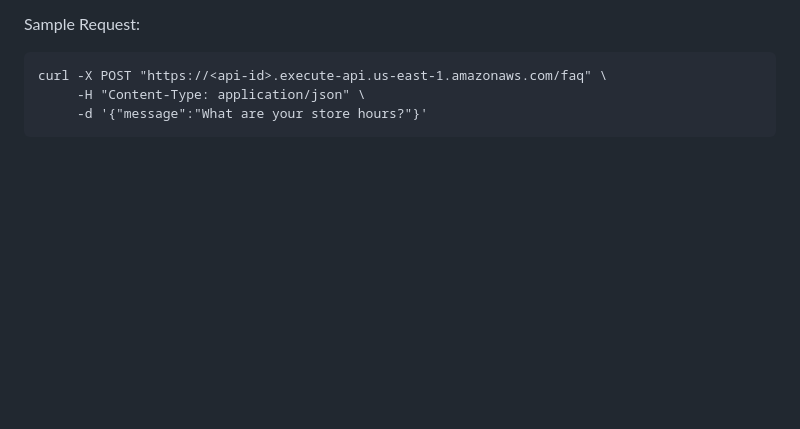
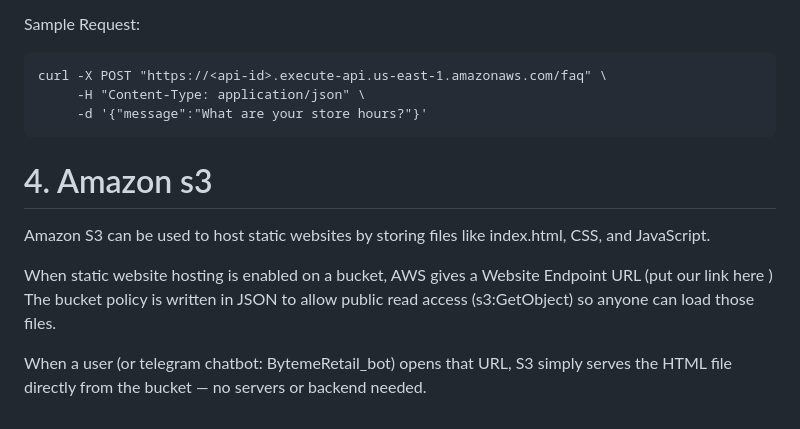
Before and after one commit to ByteMe365/24-7-AI-Chatbot-for-general-FAQs, a Markdown page: README.md, the part around the change. Rendered like a GitHub page; blank space fills up the shorter version.

````diff
--- a/README.md
+++ b/README.md
@@ -289,3 +289,11 @@ curl -X POST "https://<api-id>.execute-api.us-east-1.amazonaws.com/faq" \
      -H "Content-Type: application/json" \
      -d '{"message":"What are your store hours?"}'
 ```
+
+
+# 4. Amazon s3
+Amazon S3 can be used to host static websites by storing files like index.html, CSS, and JavaScript.
+
+When static website hosting is enabled on a bucket, AWS gives a Website Endpoint URL (put our link here ) The bucket policy is written in JSON to allow public read access (s3:GetObject) so anyone can load those files.
+
+When a user (or telegram chatbot: BytemeRetail_bot) opens that URL, S3 simply serves the HTML file directly from the bucket — no servers or backend needed.
````
